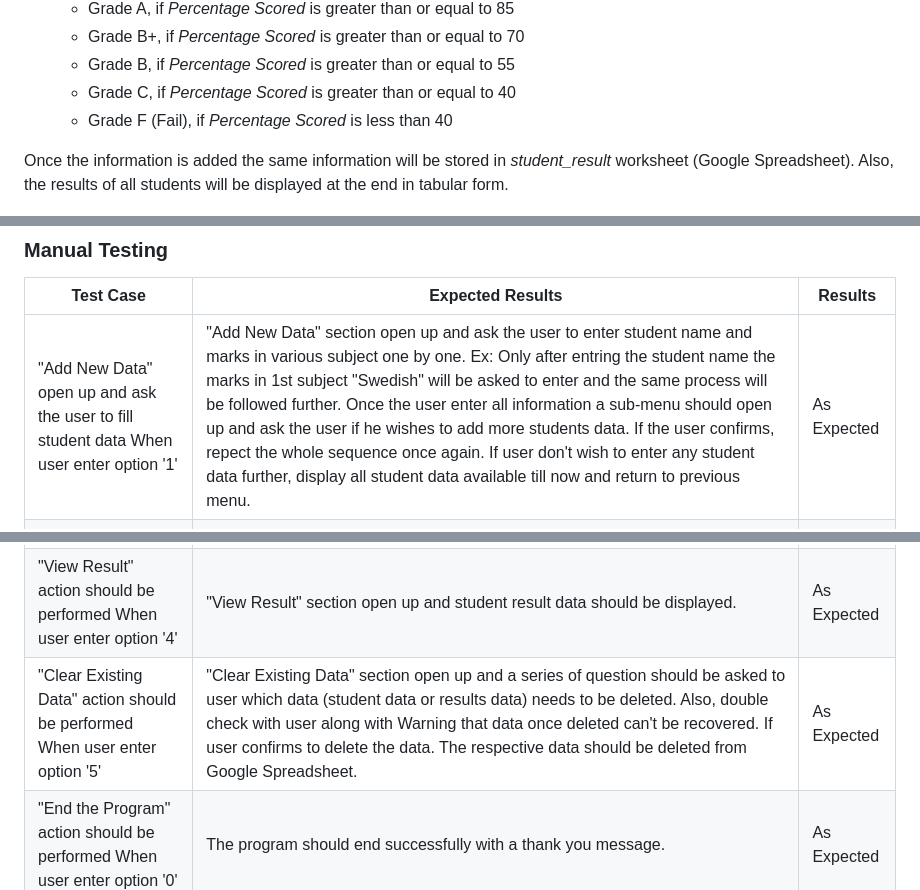
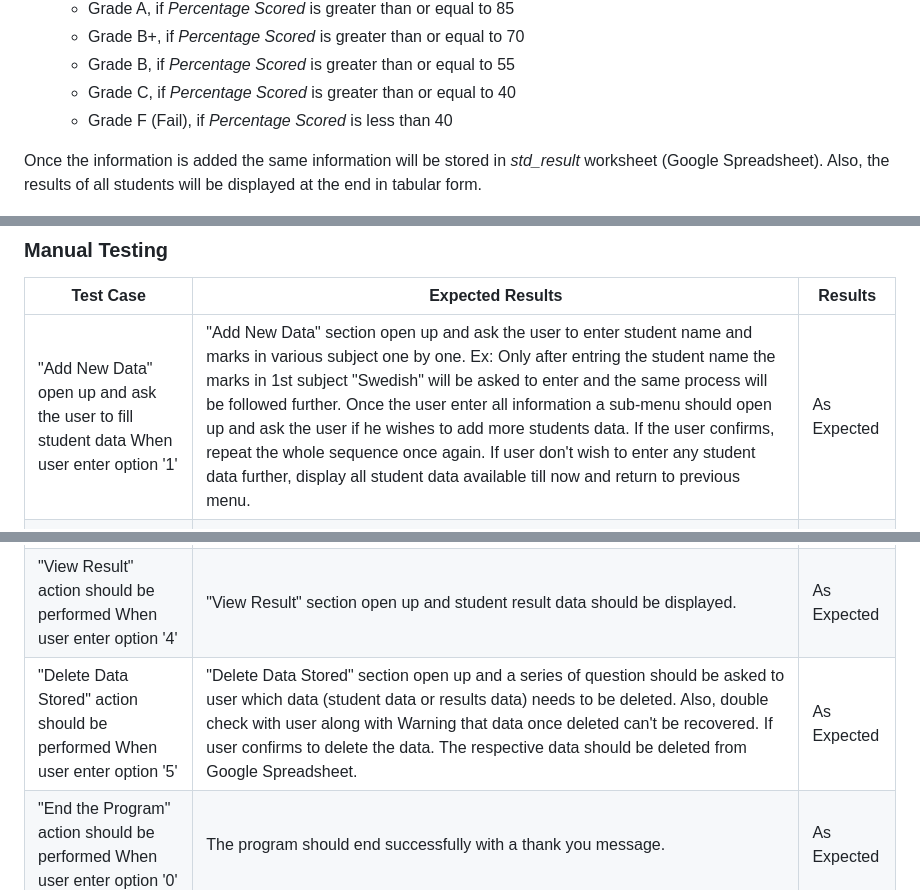
Before and after one commit to Sugandhi13/prepare-result, a Markdown page: README.md, 3 parts joined by grey strips. Rendered like a GitHub page.

```diff
--- a/README.md
+++ b/README.md
@@ -149,7 +149,7 @@ The user has to enter '2' if the results of all students needs to be calculated.
     - Grade C, if *Percentage Scored* is greater than or equal to 40
     - Grade F (Fail), if *Percentage Scored* is less than 40
 
-Once the information is added the same information will be stored in *student_result* worksheet (Google Spreadsheet). Also, the results of all students will be displayed at the end in tabular form.
+Once the information is added the same information will be stored in *std_result* worksheet (Google Spreadsheet). Also, the results of all students will be displayed at the end in tabular form.
 
 ![Calculate-Result](/assets/images/calculateresult.jpg)
 
@@ -215,11 +219,11 @@ Writing python functions main() to make sure the that the execution sequence sta
 ### Manual Testing
 | Test Case | Expected Results | Results |
 | ----------- | ----------- | ----------- |
-| "Add New Data" open up and ask the user to fill student data When user enter option '1' | "Add New Data" section open up and ask the user to enter student name and marks in various subject one by one. Ex: Only after entring the student name the marks in 1st subject "Swedish" will be asked to enter and the same process will be followed further. Once the user enter all information a sub-menu should open up and ask the user if he wishes to add more students data. If the user confirms, repect the whole sequence once again. If user don't wish to enter any student data further, display all student data available till now and return to previous menu. | As Expected |
+| "Add New Data" open up and ask the user to fill student data When user enter option '1' | "Add New Data" section open up and ask the user to enter student name and marks in various subject one by one. Ex: Only after entring the student name the marks in 1st subject "Swedish" will be asked to enter and the same process will be followed further. Once the user enter all information a sub-menu should open up and ask the user if he wishes to add more students data. If the user confirms, repeat the whole sequence once again. If user don't wish to enter any student data further, display all student data available till now and return to previous menu. | As Expected |
 | "Calculate Result" action should be performed When user enter option '2' | Results calculation (total marks, percentage scored and assignment of grade as per per-defined rules) should perform using student data stored on Google Spreadsheet and user should get message of result calculation begin and completed successfully. Also, results should be displayed at the end with total_marks, percentage and grade calculated correctly. | As Expected |
 | "View Student Data" action should be performed When user enter option '3' | "View Student Data" section open up and student data should be displayed. | As Expected |
 | "View Result" action should be performed When user enter option '4' | "View Result" section open up and student result data should be displayed. | As Expected |
-| "Clear Existing Data" action should be performed When user enter option '5' | "Clear Existing Data" section open up and a series of question should be asked to user which data (student data or results data) needs to be deleted. Also, double check with user along with Warning that data once deleted can't be recovered. If user confirms to delete the data. The respective data should be deleted from Google Spreadsheet. | As Expected |
+| "Delete Data Stored" action should be performed When user enter option '5' | "Delete Data Stored" section open up and a series of question should be asked to user which data (student data or results data) needs to be deleted. Also, double check with user along with Warning that data once deleted can't be recovered. If user confirms to delete the data. The respective data should be deleted from Google Spreadsheet. | As Expected |
 | "End the Program" action should be performed When user enter option '0' | The program should end successfully with a thank you message. | As Expected |
 | Error Message: The field should not be empty | When a user needs to be input any value either for any option or while adding student data like name or marks in different subject. If the user don't enter any data and try to move forward by pressing enter key. An error message should display that the field should not be empty | As Expected |
 | Error Message: Invalid integer value | When a user needs to be input any integer value either for any option or while adding student data (marks in different subject). If the user enter any non-integer value like alphabet or special character. An error message should display that the integer value expected. | As Expected |
```
Also changed, not shown: other parts of README.md (+24 -19 lines).
